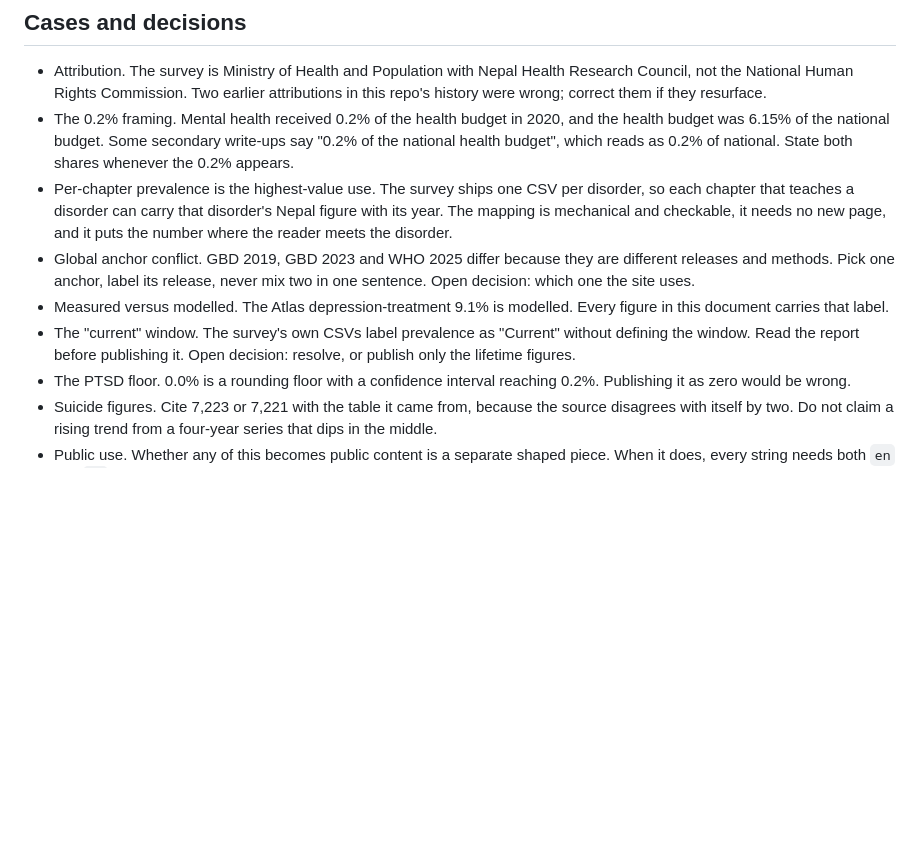
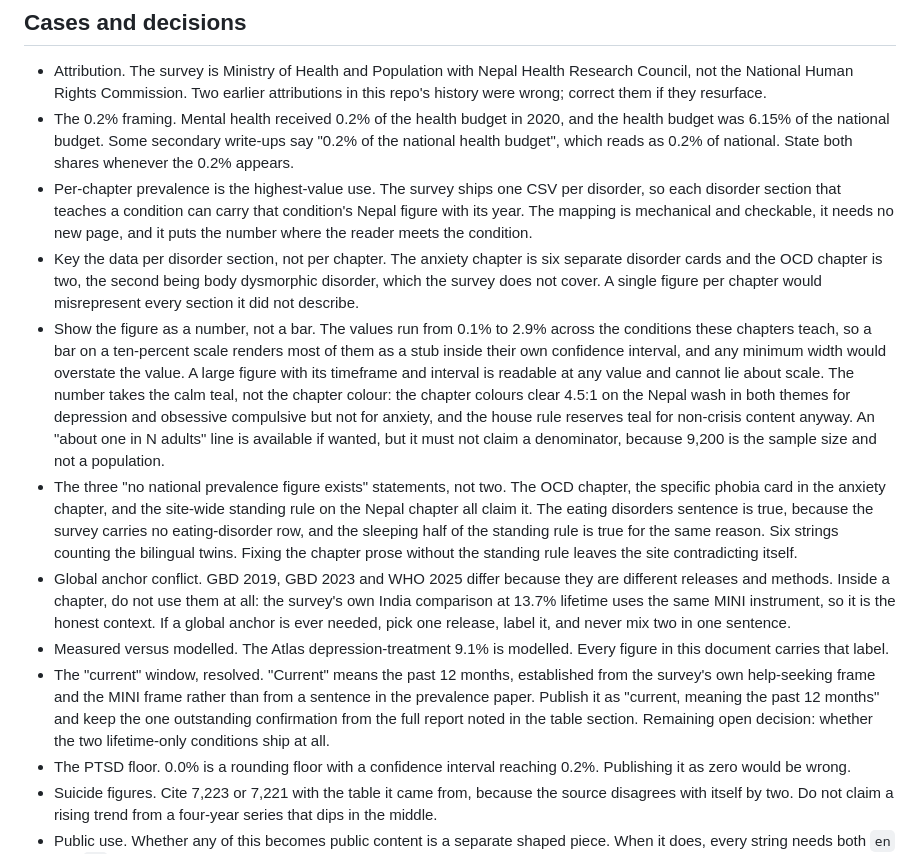
Before and after one commit to pravashkarki/mano-atlas, a Markdown page: review/mental-health-data.md, the part around one of its changes. Drawn GitHub-style; blank space fills up the shorter version.

```diff
--- a/review/mental-health-data.md
+++ b/review/mental-health-data.md
@@ -171,10 +192,13 @@ The 9.1% depression figure is a modelled estimate of minimally adequate treatmen
 
 - Attribution. The survey is Ministry of Health and Population with Nepal Health Research Council, not the National Human Rights Commission. Two earlier attributions in this repo's history were wrong; correct them if they resurface.
 - The 0.2% framing. Mental health received 0.2% of the health budget in 2020, and the health budget was 6.15% of the national budget. Some secondary write-ups say "0.2% of the national health budget", which reads as 0.2% of national. State both shares whenever the 0.2% appears.
-- Per-chapter prevalence is the highest-value use. The survey ships one CSV per disorder, so each chapter that teaches a disorder can carry that disorder's Nepal figure with its year. The mapping is mechanical and checkable, it needs no new page, and it puts the number where the reader meets the disorder.
-- Global anchor conflict. GBD 2019, GBD 2023 and WHO 2025 differ because they are different releases and methods. Pick one anchor, label its release, never mix two in one sentence. Open decision: which one the site uses.
+- Per-chapter prevalence is the highest-value use. The survey ships one CSV per disorder, so each disorder section that teaches a condition can carry that condition's Nepal figure with its year. The mapping is mechanical and checkable, it needs no new page, and it puts the number where the reader meets the condition.
+- Key the data per disorder section, not per chapter. The anxiety chapter is six separate disorder cards and the OCD chapter is two, the second being body dysmorphic disorder, which the survey does not cover. A single figure per chapter would misrepresent every section it did not describe.
+- Show the figure as a number, not a bar. The values run from 0.1% to 2.9% across the conditions these chapters teach, so a bar on a ten-percent scale renders most of them as a stub inside their own confidence interval, and any minimum width would overstate the value. A large figure with its timeframe and interval is readable at any value and cannot lie about scale. The number takes the calm teal, not the chapter colour: the chapter colours clear 4.5:1 on the Nepal wash in both themes for depression and obsessive compulsive but not for anxiety, and the house rule reserves teal for non-crisis content anyway. An "about one in N adults" line is available if wanted, but it must not claim a denominator, because 9,200 is the sample size and not a population.
+- The three "no national prevalence figure exists" statements, not two. The OCD chapter, the specific phobia card in the anxiety chapter, and the site-wide standing rule on the Nepal chapter all claim it. The eating disorders sentence is true, because the survey carries no eating-disorder row, and the sleeping half of the standing rule is true for the same reason. Six strings counting the bilingual twins. Fixing the chapter prose without the standing rule leaves the site contradicting itself.
+- Global anchor conflict. GBD 2019, GBD 2023 and WHO 2025 differ because they are different releases and methods. Inside a chapter, do not use them at all: the survey's own India comparison at 13.7% lifetime uses the same MINI instrument, so it is the honest context. If a global anchor is ever needed, pick one release, label it, and never mix two in one sentence.
 - Measured versus modelled. The Atlas depression-treatment 9.1% is modelled. Every figure in this document carries that label.
-- The "current" window. The survey's own CSVs label prevalence as "Current" without defining the window. Read the report before publishing it. Open decision: resolve, or publish only the lifetime figures.
+- The "current" window, resolved. "Current" means the past 12 months, established from the survey's own help-seeking frame and the MINI frame rather than from a sentence in the prevalence paper. Publish it as "current, meaning the past 12 months" and keep the one outstanding confirmation from the full report noted in the table section. Remaining open decision: whether the two lifetime-only conditions ship at all.
 - The PTSD floor. 0.0% is a rounding floor with a confidence interval reaching 0.2%. Publishing it as zero would be wrong.
 - Suicide figures. Cite 7,223 or 7,221 with the table it came from, because the source disagrees with itself by two. Do not claim a rising trend from a four-year series that dips in the middle.
 - Public use. Whether any of this becomes public content is a separate shaped piece. When it does, every string needs both `en` and `ne`, the survey year must be shown, and Nepali needs a native proofread (still open for chapters 19, 20, 22, 24).
```
Also changed, not shown: other parts of review/mental-health-data.md (+23 -2 lines).
